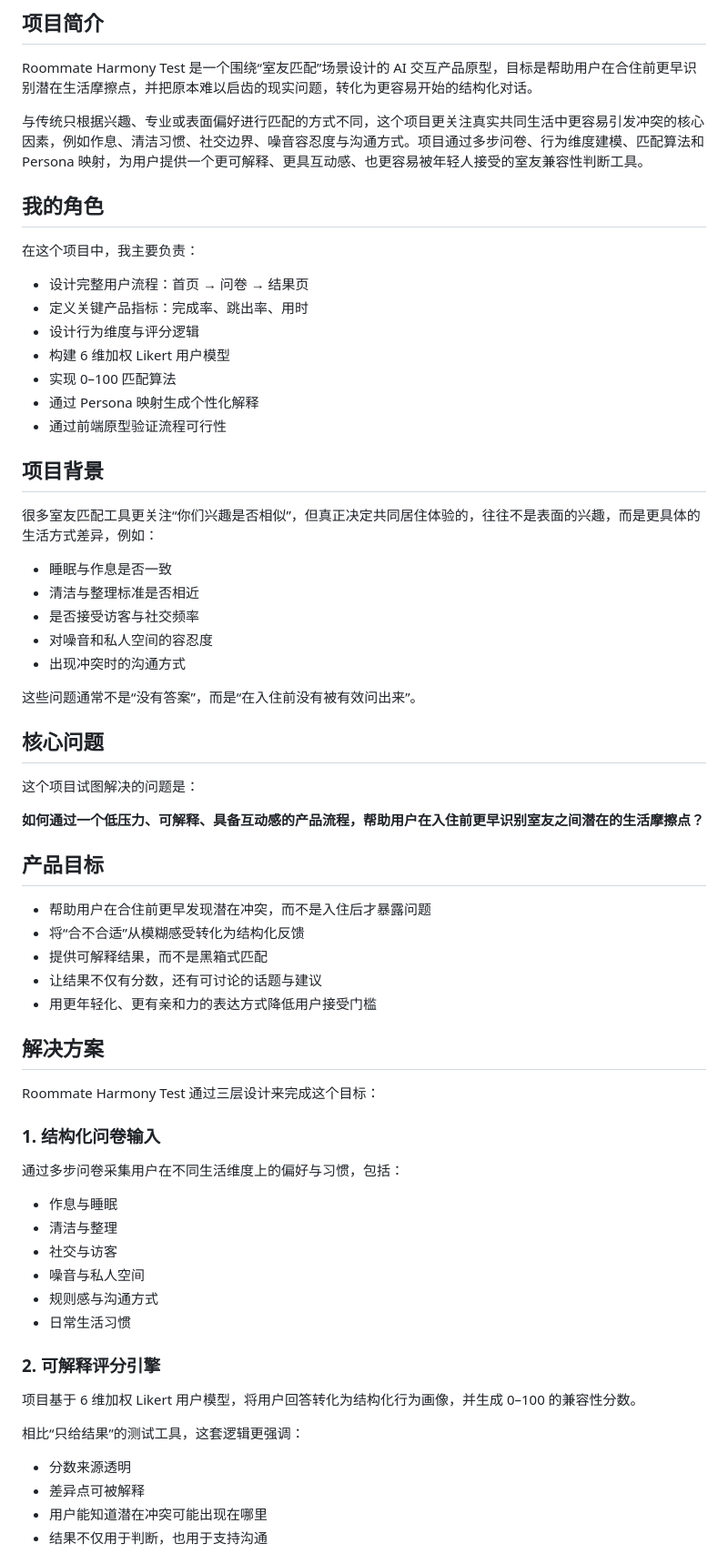
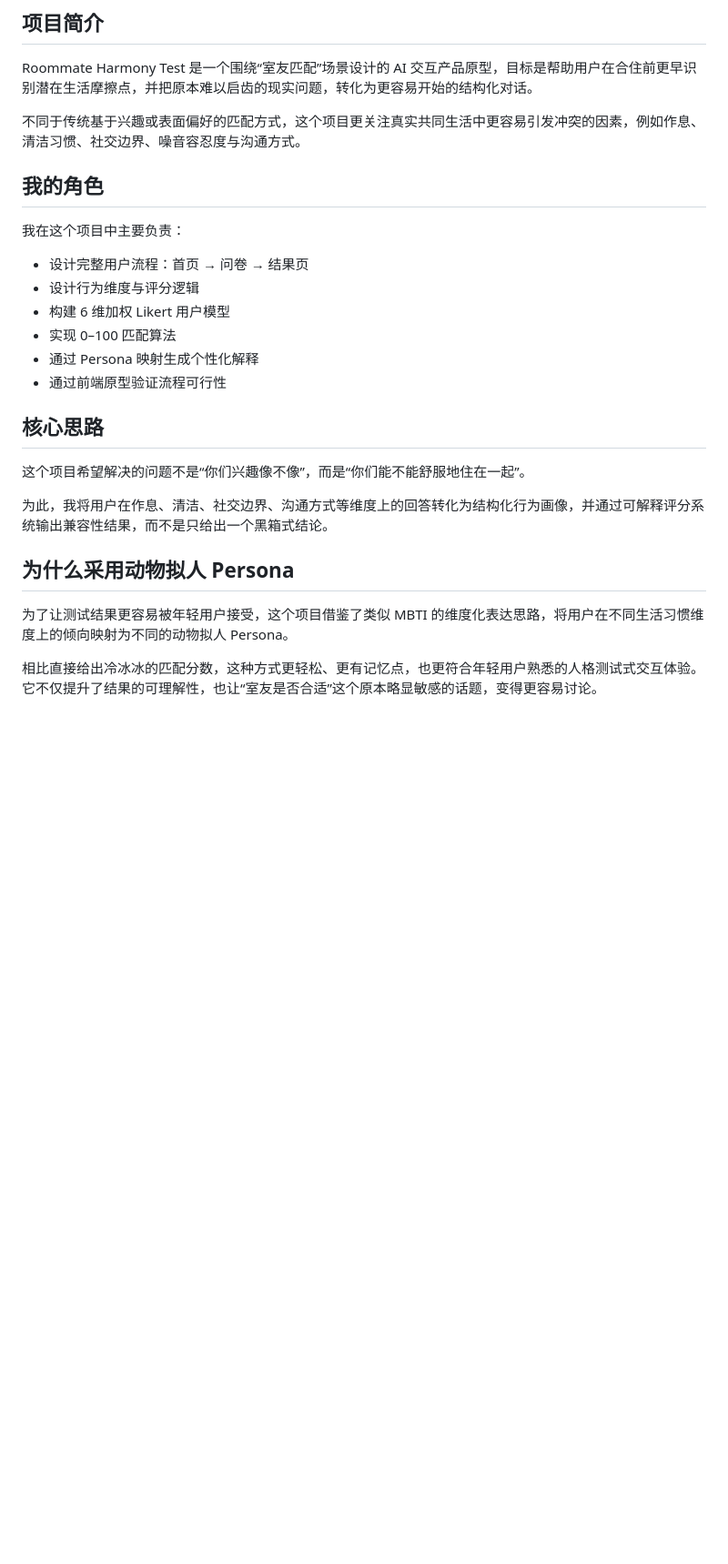
Before and after one commit to zoezhuy/roommate-harmony-test, a Markdown page: README.md, the part around one of its changes. Shown at 91% size. Rendered like a GitHub page; blank space fills up the shorter version.

```diff
--- a/README.md
+++ b/README.md
@@ -7,62 +7,25 @@
 ## 项目简介
 Roommate Harmony Test 是一个围绕“室友匹配”场景设计的 AI 交互产品原型，目标是帮助用户在合住前更早识别潜在生活摩擦点，并把原本难以启齿的现实问题，转化为更容易开始的结构化对话。
 
-与传统只根据兴趣、专业或表面偏好进行匹配的方式不同，这个项目更关注真实共同生活中更容易引发冲突的核心因素，例如作息、清洁习惯、社交边界、噪音容忍度与沟通方式。项目通过多步问卷、行为维度建模、匹配算法和 Persona 映射，为用户提供一个更可解释、更具互动感、也更容易被年轻人接受的室友兼容性判断工具。
+不同于传统基于兴趣或表面偏好的匹配方式，这个项目更关注真实共同生活中更容易引发冲突的因素，例如作息、清洁习惯、社交边界、噪音容忍度与沟通方式。
 
 ## 我的角色
-在这个项目中，我主要负责：
+我在这个项目中主要负责：
 
 - 设计完整用户流程：首页 → 问卷 → 结果页
-- 定义关键产品指标：完成率、跳出率、用时
 - 设计行为维度与评分逻辑
 - 构建 6 维加权 Likert 用户模型
 - 实现 0–100 匹配算法
 - 通过 Persona 映射生成个性化解释
 - 通过前端原型验证流程可行性
 
-## 项目背景
-很多室友匹配工具更关注“你们兴趣是否相似”，但真正决定共同居住体验的，往往不是表面的兴趣，而是更具体的生活方式差异，例如：
+## 核心思路
+这个项目希望解决的问题不是“你们兴趣像不像”，而是“你们能不能舒服地住在一起”。
 
-- 睡眠与作息是否一致
-- 清洁与整理标准是否相近
-- 是否接受访客与社交频率
-- 对噪音和私人空间的容忍度
-- 出现冲突时的沟通方式
+为此，我将用户在作息、清洁、社交边界、沟通方式等维度上的回答转化为结构化行为画像，并通过可解释评分系统输出兼容性结果，而不是只给出一个黑箱式结论。
 
-这些问题通常不是“没有答案”，而是“在入住前没有被有效问出来”。
+## 为什么采用动物拟人 Persona
+为了让测试结果更容易被年轻用户接受，这个项目借鉴了类似 MBTI 的维度化表达思路，将用户在不同生活习惯维度上的倾向映射为不同的动物拟人 Persona。
 
-## 核心问题
-这个项目试图解决的问题是：
+相比直接给出冷冰冰的匹配分数，这种方式更轻松、更有记忆点，也更符合年轻用户熟悉的人格测试式交互体验。它不仅提升了结果的可理解性，也让“室友是否合适”这个原本略显敏感的话题，变得更容易讨论。
 
-**如何通过一个低压力、可解释、具备互动感的产品流程，帮助用户在入住前更早识别室友之间潜在的生活摩擦点？**
-
-## 产品目标
-- 帮助用户在合住前更早发现潜在冲突，而不是入住后才暴露问题
-- 将“合不合适”从模糊感受转化为结构化反馈
-- 提供可解释结果，而不是黑箱式匹配
-- 让结果不仅有分数，还有可讨论的话题与建议
-- 用更年轻化、更有亲和力的表达方式降低用户接受门槛
-
-## 解决方案
-Roommate Harmony Test 通过三层设计来完成这个目标：
-
-### 1. 结构化问卷输入
-通过多步问卷采集用户在不同生活维度上的偏好与习惯，包括：
-
-- 作息与睡眠
-- 清洁与整理
-- 社交与访客
-- 噪音与私人空间
-- 规则感与沟通方式
-- 日常生活习惯
-
-### 2. 可解释评分引擎
-项目基于 6 维加权 Likert 用户模型，将用户回答转化为结构化行为画像，并生成 0–100 的兼容性分数。
-
-相比“只给结果”的测试工具，这套逻辑更强调：
-
-- 分数来源透明
-- 差异点可被解释
-- 用户能知道潜在冲突可能出现在哪里
-- 结果不仅用于判断，也用于支持沟通
-
```
Also changed, not shown: other parts of README.md (+39 -38 lines).
